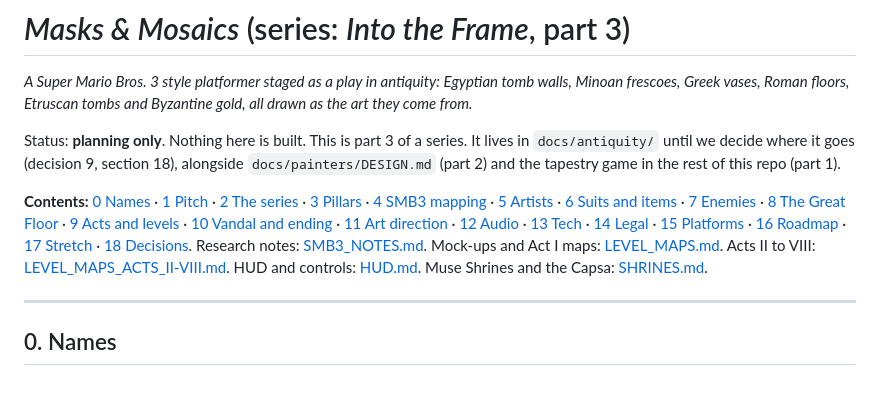
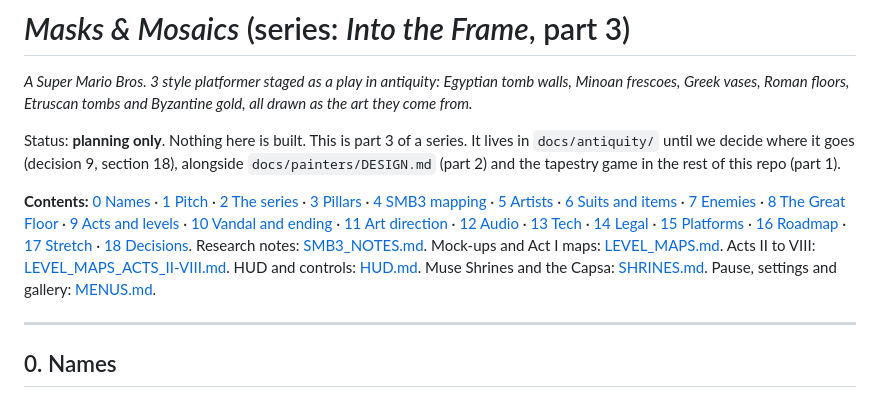
Before and after one commit to pezacide/tapestry-adventures, a Markdown page: docs/antiquity/DESIGN.md, the part around the change. GitHub-like rendering.

Commit message:
Antiquity design: pause, settings and gallery screens
Co-Authored-By: Claude Sonnet 5.5 <noreply@anthropic.com>
Claude-Session: https://claude.ai/code/session_01Ub925wXkY8n4aKwqQiXiUG

```diff
--- a/docs/antiquity/DESIGN.md
+++ b/docs/antiquity/DESIGN.md
@@ -4,7 +4,7 @@
 
 Status: **planning only**. Nothing here is built. This is part 3 of a series. It lives in `docs/antiquity/` until we decide where it goes (decision 9, section 18), alongside `docs/painters/DESIGN.md` (part 2) and the tapestry game in the rest of this repo (part 1).
 
-**Contents:** [0 Names](#0-names) · [1 Pitch](#1-pitch) · [2 The series](#2-the-series) · [3 Pillars](#3-pillars) · [4 SMB3 mapping](#4-what-we-keep-from-smb3-and-what-we-change) · [5 Artists](#5-the-four-artists-playable) · [6 Suits and items](#6-suits-and-items) · [7 Enemies](#7-enemies) · [8 The Great Floor](#8-the-great-floor-the-map) · [9 Acts and levels](#9-worlds-acts-and-levels) · [10 Vandal and ending](#10-the-great-vandal-and-the-ending) · [11 Art direction](#11-art-direction) · [12 Audio](#12-audio) · [13 Tech](#13-tech-notes) · [14 Legal](#14-legal-and-sourcing) · [15 Platforms](#15-platforms-and-business) · [16 Roadmap](#16-roadmap-order-not-dates) · [17 Stretch](#17-stretch-ideas-and-alternatives) · [18 Decisions](#18-decisions). Research notes: [SMB3_NOTES.md](SMB3_NOTES.md). Mock-ups and Act I maps: [LEVEL_MAPS.md](LEVEL_MAPS.md). Acts II to VIII: [LEVEL_MAPS_ACTS_II-VIII.md](LEVEL_MAPS_ACTS_II-VIII.md). HUD and controls: [HUD.md](HUD.md). Muse Shrines and the Capsa: [SHRINES.md](SHRINES.md).
+**Contents:** [0 Names](#0-names) · [1 Pitch](#1-pitch) · [2 The series](#2-the-series) · [3 Pillars](#3-pillars) · [4 SMB3 mapping](#4-what-we-keep-from-smb3-and-what-we-change) · [5 Artists](#5-the-four-artists-playable) · [6 Suits and items](#6-suits-and-items) · [7 Enemies](#7-enemies) · [8 The Great Floor](#8-the-great-floor-the-map) · [9 Acts and levels](#9-worlds-acts-and-levels) · [10 Vandal and ending](#10-the-great-vandal-and-the-ending) · [11 Art direction](#11-art-direction) · [12 Audio](#12-audio) · [13 Tech](#13-tech-notes) · [14 Legal](#14-legal-and-sourcing) · [15 Platforms](#15-platforms-and-business) · [16 Roadmap](#16-roadmap-order-not-dates) · [17 Stretch](#17-stretch-ideas-and-alternatives) · [18 Decisions](#18-decisions). Research notes: [SMB3_NOTES.md](SMB3_NOTES.md). Mock-ups and Act I maps: [LEVEL_MAPS.md](LEVEL_MAPS.md). Acts II to VIII: [LEVEL_MAPS_ACTS_II-VIII.md](LEVEL_MAPS_ACTS_II-VIII.md). HUD and controls: [HUD.md](HUD.md). Muse Shrines and the Capsa: [SHRINES.md](SHRINES.md). Pause, settings and gallery: [MENUS.md](MENUS.md).
 
 ---
 
```
Also changed, not shown: docs/antiquity/MENUS.md (added, +96 -0 lines), docs/antiquity/SHRINES.md (+1 -1 lines), docs/antiquity/mockups/gallery_states.png (added), docs/antiquity/mockups/pause_screen.png (added), docs/antiquity/mockups/settings_states.png (added), 3 other files.
